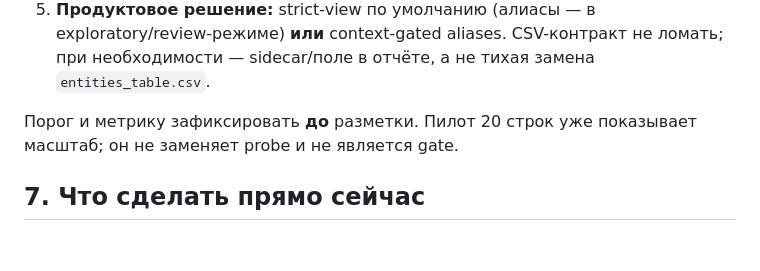
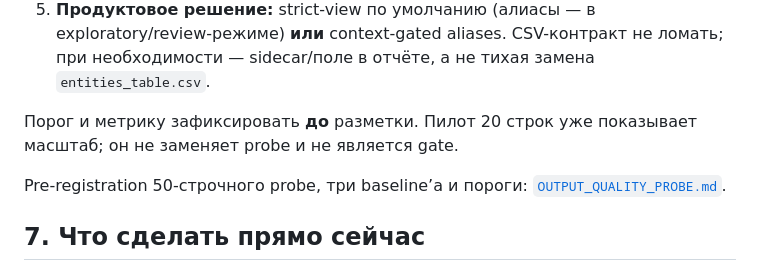
Before and after one commit to DEICIDEGRAUER/entity_analyzer, a Markdown page: docs/OUTPUT_QUALITY_AUDIT.md, the part around the change. GitHub-like rendering; blank space fills up the shorter version.

Commit message:
docs(probe): pre-register output trust probe before labels

```diff
--- a/docs/OUTPUT_QUALITY_AUDIT.md
+++ b/docs/OUTPUT_QUALITY_AUDIT.md
@@ -182,6 +182,9 @@ entity graph. Это **доверие к алиасам на выходе**: о
 Порог и метрику зафиксировать **до** разметки. Пилот 20 строк уже показывает
 масштаб; он не заменяет probe и не является gate.
 
+Pre-registration 50-строчного probe, три baseline’а и пороги:
+[`OUTPUT_QUALITY_PROBE.md`](OUTPUT_QUALITY_PROBE.md).
+
 ## 7. Что сделать прямо сейчас
 
 Самое дешёвое и полезное — **не менять production**, а собрать 40-строчный
```
Also changed, not shown: docs/OUTPUT_QUALITY_PROBE.md (added, +210 -0 lines).
